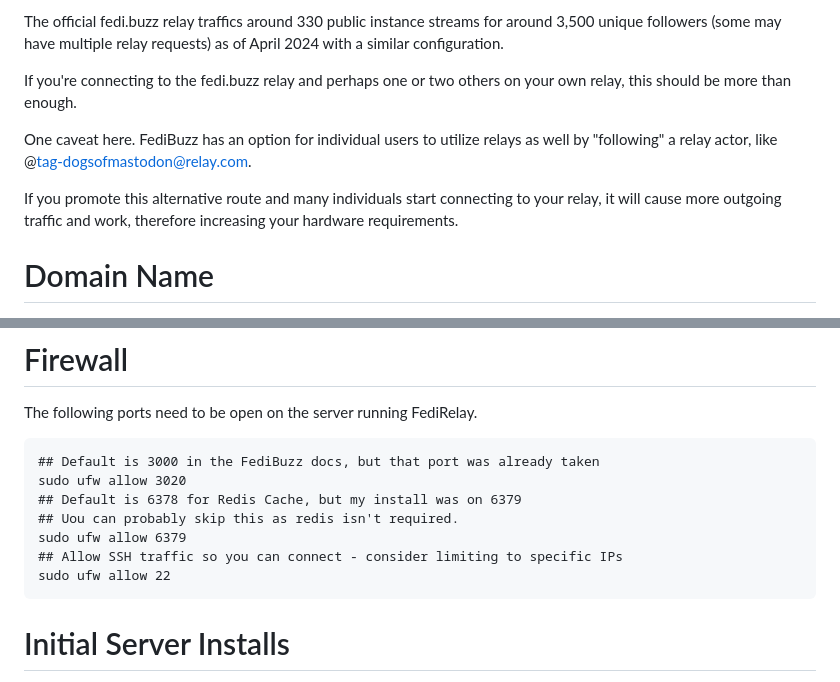
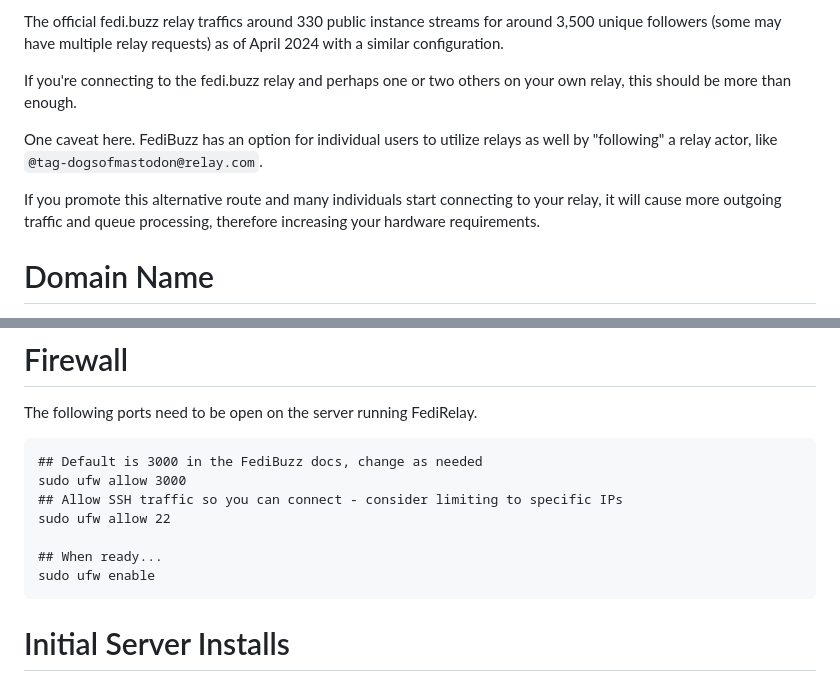
Before and after one commit to astro/buzzrelay, a Markdown page: INSTALL-UBUNTU.md, 2 parts joined by grey strips. Drawn GitHub-style.

Commit message:
Minor updates to text

````diff
--- a/INSTALL-UBUNTU.md
+++ b/INSTALL-UBUNTU.md
@@ -21,9 +21,9 @@ The official fedi.buzz relay traffics around 330 public instance streams for aro
 
 If you're connecting to the fedi.buzz relay and perhaps one or two others on your own relay, this should be more than enough.
 
-One caveat here. FediBuzz has an option for individual users to utilize relays as well by "following" a relay actor, like @tag-dogsofmastodon@relay.com.
+One caveat here. FediBuzz has an option for individual users to utilize relays as well by "following" a relay actor, like `@tag-dogsofmastodon@relay.com`.
 
-If you promote this alternative route and many individuals start connecting to your relay, it will cause more outgoing traffic and work, therefore increasing your hardware requirements.
+If you promote this alternative route and many individuals start connecting to your relay, it will cause more outgoing traffic and queue processing, therefore increasing your hardware requirements.
 
 # Domain Name
 As with most fediverse projects, you're going to need a domain. In this particular instance, I used a subdomain of https://relay.{yourdomain}.
@@ -39,13 +39,13 @@ Websockets may not be required, but I enabled it in NGINX Proxy Manager during c
 The following ports need to be open on the server running FediRelay.
 
 ```
-## Default is 3000 in the FediBuzz docs, but that port was already taken
-sudo ufw allow 3020
-## Default is 6378 for Redis Cache, but my install was on 6379
-## Uou can probably skip this as redis isn't required.
-sudo ufw allow 6379
+## Default is 3000 in the FediBuzz docs, change as needed
+sudo ufw allow 3000
 ## Allow SSH traffic so you can connect - consider limiting to specific IPs
 sudo ufw allow 22
+
+## When ready...
+sudo ufw enable
 ```
 
 # Initial Server Installs
````
Also changed, not shown: other parts of INSTALL-UBUNTU.md (+1 -1 lines).
